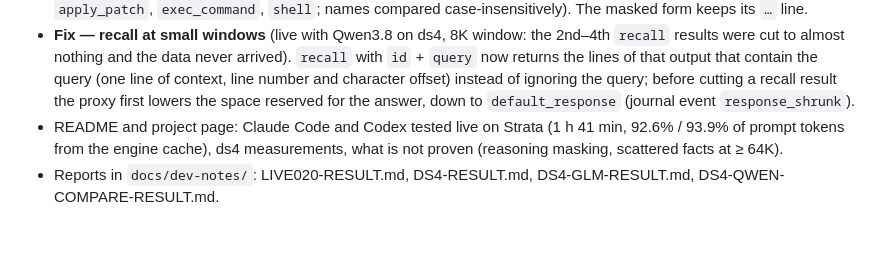
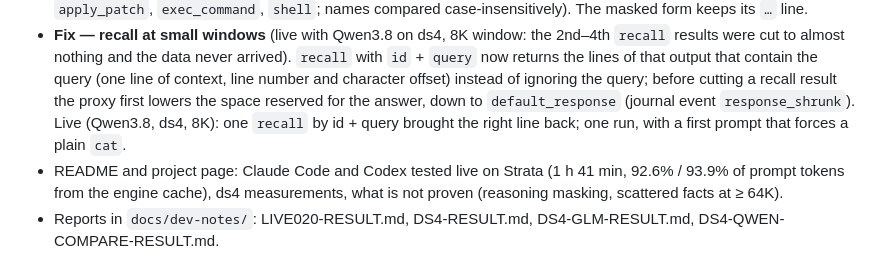
Before and after one commit to lastreload/mnemonic-proxy, a Markdown page: CHANGELOG.md, the part around the change. Drawn GitHub-style; blank space fills up the shorter version.

```diff
--- a/CHANGELOG.md
+++ b/CHANGELOG.md
@@ -18,7 +18,8 @@ ds4-server as an engine, Claude Code and Codex measured live, and two fixes foun
   almost nothing and the data never arrived). `recall` with `id` + `query` now returns the lines of that output that
   contain the query (one line of context, line number and character offset) instead of ignoring the query; before
   cutting a recall result the proxy first lowers the space reserved for the answer, down to `default_response`
-  (journal event `response_shrunk`).
+  (journal event `response_shrunk`). Live (Qwen3.8, ds4, 8K): one `recall` by id + query brought the right line
+  back; one run, with a first prompt that forces a plain `cat`.
 - README and project page: Claude Code and Codex tested live on Strata (1 h 41 min, 92.6% / 93.9% of prompt tokens
   from the engine cache), ds4 measurements, what is not proven (reasoning masking, scattered facts at ≥ 64K).
 - Reports in `docs/dev-notes/`: LIVE020-RESULT.md, DS4-RESULT.md, DS4-GLM-RESULT.md, DS4-QWEN-COMPARE-RESULT.md.
```
Also changed, not shown: README.md (+5 -1 lines), docs/dev-notes/RECALL-8K-030-RESULT.md (added, +31 -0 lines).
